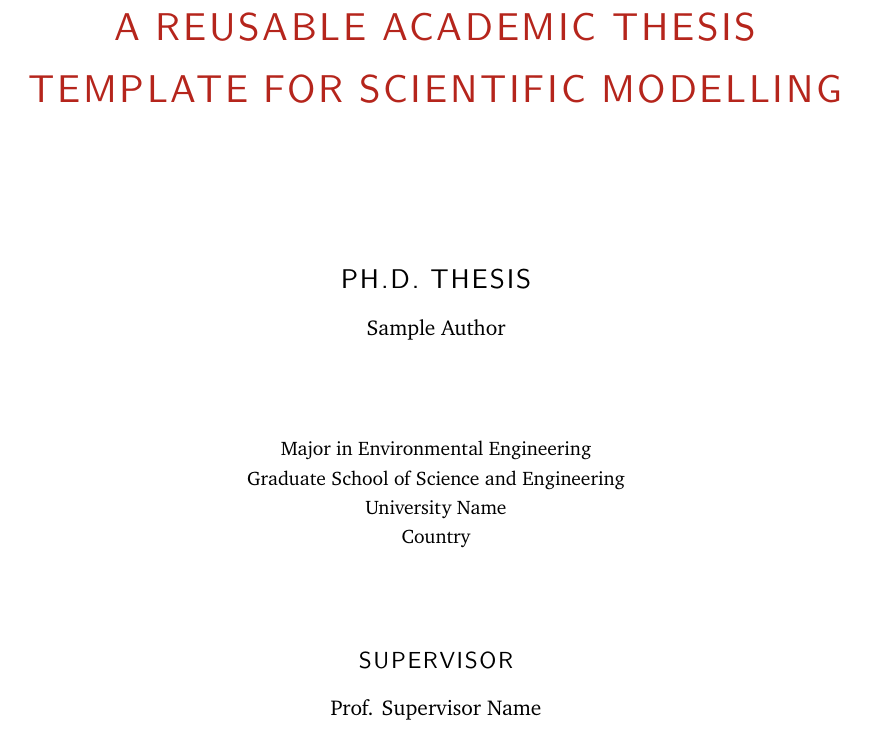
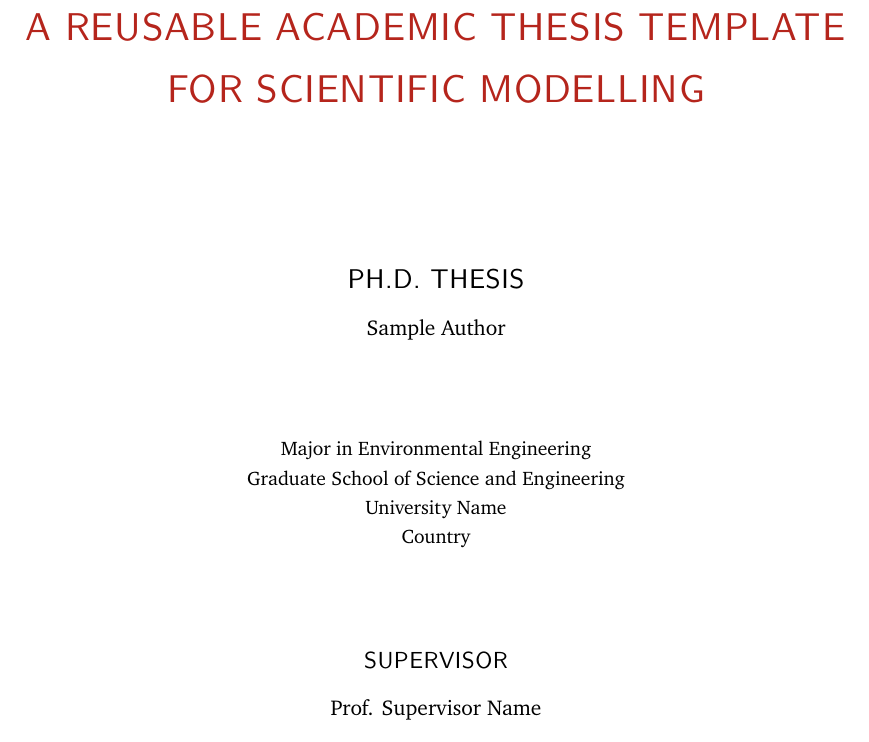
Before and after one commit to cigit-zgy/latex-templates, a LaTeX thesis (thesis/classic-academic/main.tex, which reads thesis/classic-academic/style/typography.tex): part of page 1 of 19, cut so that both start at the same text. Compiled offline with XeLaTeX; a missing font is replaced by an installed copy or a similar font.

Commit message:
style: unify thesis structural typography

```diff
--- a/thesis/classic-academic/style/typography.tex
+++ b/thesis/classic-academic/style/typography.tex
@@ -1,22 +1,11 @@
 % Unified scientific typography for XeLaTeX.
-% Project-wide contract:
-% - Latin serif prose: XCharter
-% - Mathematics: XCharter-Math
-% - Structural sans-serif: Latin Modern Sans
-% - Chinese: LXGW WenKai Screen 1.522
-% - Code: Maple Mono 5.3.0
+% Project-wide font roles are defined in FONT_POLICY.md and STYLE_POLICY.md.
 
 \defaultfontfeatures{Ligatures=TeX,Scale=MatchLowercase}
 
-\IfFileExists{fonts/maple-mono-latin-400-normal.ttf}{}{
-  \PackageError{classic-academic}{Missing Maple Mono font}{Run ./scripts/setup-fonts.sh before compiling. Font fallback is disabled.}
-}
-\IfFileExists{fonts/maple-mono-latin-400-italic.ttf}{}{
-  \PackageError{classic-academic}{Missing Maple Mono italic font}{Run ./scripts/setup-fonts.sh before compiling. Font fallback is disabled.}
-}
-\IfFileExists{fonts/LXGWWenKaiScreen.ttf}{}{
-  \PackageError{classic-academic}{Missing LXGW WenKai Screen font}{Run ./scripts/setup-fonts.sh before compiling. Font fallback is disabled.}
-}
+\IfFileExists{fonts/maple-mono-latin-400-normal.ttf}{}{\PackageError{classic-academic}{Missing Maple Mono font}{Run ./scripts/setup-fonts.sh before compiling.}}
+\IfFileExists{fonts/maple-mono-latin-400-italic.ttf}{}{\PackageError{classic-academic}{Missing Maple Mono italic font}{Run ./scripts/setup-fonts.sh before compiling.}}
+\IfFileExists{fonts/LXGWWenKaiScreen.ttf}{}{\PackageError{classic-academic}{Missing LXGW WenKai Screen font}{Run ./scripts/setup-fonts.sh before compiling.}}
 
 \setmainfont{XCharter-Roman.otf}[
   BoldFont=XCharter-Bold.otf,
@@ -35,22 +24,23 @@
   ItalicFont=maple-mono-latin-400-italic.ttf,
   Scale=MatchLowercase
 ]
-
 \setCJKmainfont{LXGWWenKaiScreen.ttf}[Path=fonts/,AutoFakeBold=1.6]
 \setCJKsansfont{LXGWWenKaiScreen.ttf}[Path=fonts/,AutoFakeBold=1.6]
 \setCJKmonofont{LXGWWenKaiScreen.ttf}[Path=fonts/]
 \xeCJKsetup{CJKmath=true,AutoFakeSlant=false}
 
+% All document headings use this same structural family.
 \newfontfamily\AcademicHeadingFont{lmsans10-regular.otf}[
   BoldFont=lmsans10-bold.otf,
   ItalicFont=lmsans10-oblique.otf,
-  LetterSpace=7,
+  BoldItalicFont=lmsans10-boldoblique.otf,
+  LetterSpace=2,
   Scale=MatchLowercase
 ]
-
 \newfontfamily\AcademicHeaderFont{lmsans10-regular.otf}[
   BoldFont=lmsans10-bold.otf,
   ItalicFont=lmsans10-oblique.otf,
-  LetterSpace=4,
+  BoldItalicFont=lmsans10-boldoblique.otf,
+  LetterSpace=2,
   Scale=MatchLowercase
 ]
```
